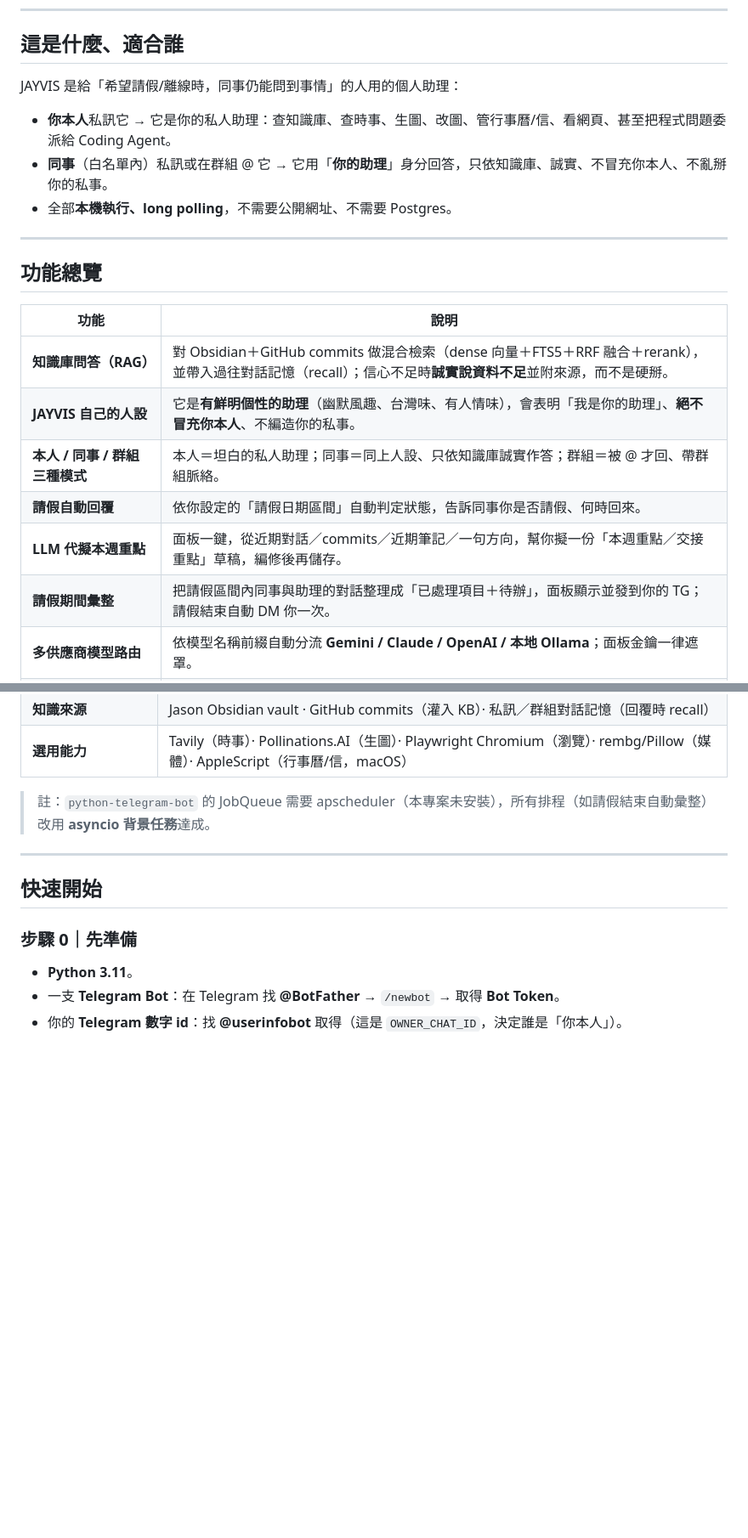
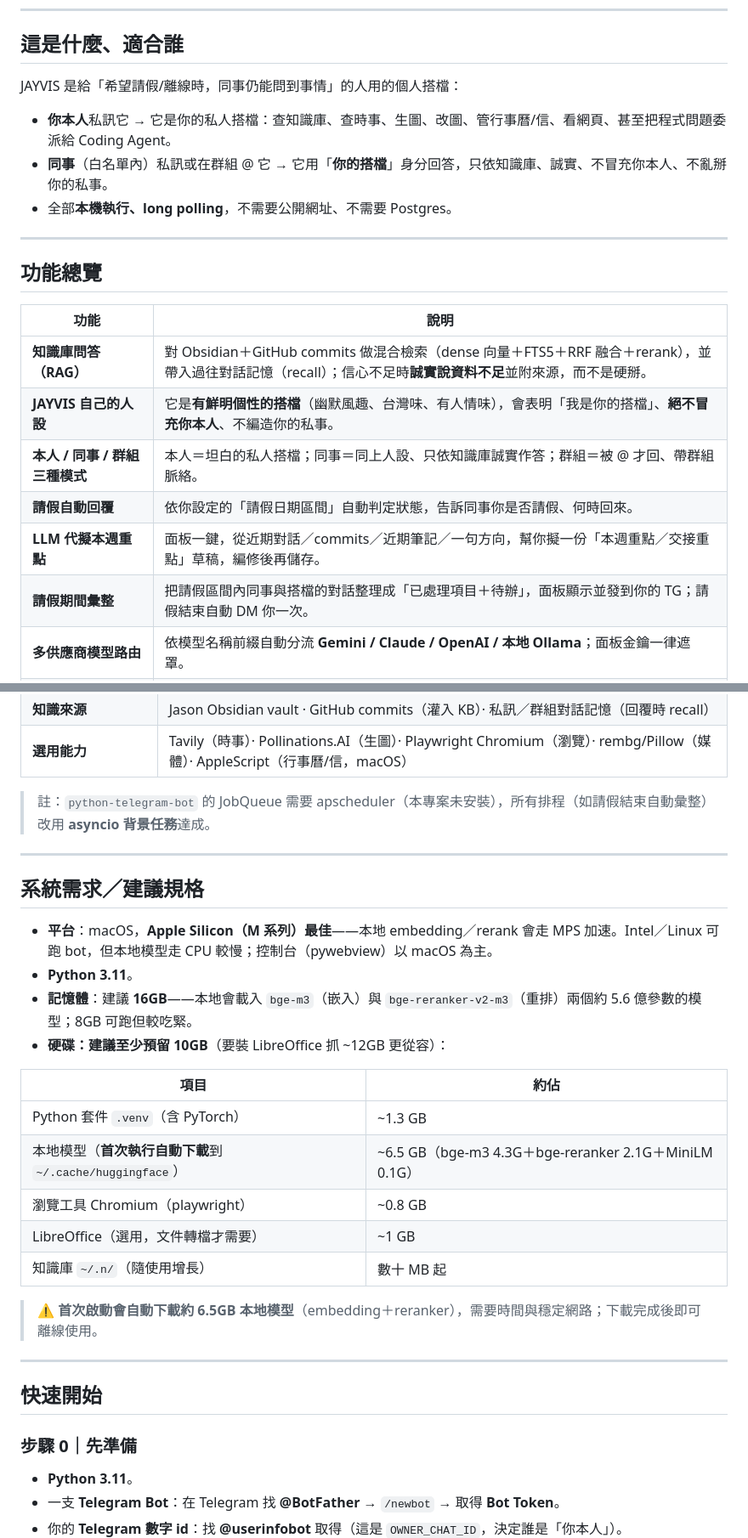
Before and after one commit to Jasonli1991/jayvis, a Markdown page: README.md, 2 parts joined by grey strips. Shown at 85% size. GitHub-like rendering; blank space fills up the shorter version.

```diff
--- a/README.md
+++ b/README.md
@@ -36,10 +37,10 @@
 
 ## 這是什麼、適合誰
 
-JAYVIS 是給「希望請假/離線時，同事仍能問到事情」的人用的個人助理：
+JAYVIS 是給「希望請假/離線時，同事仍能問到事情」的人用的個人搭檔：
 
-- **你本人**私訊它 → 它是你的私人助理：查知識庫、查時事、生圖、改圖、管行事曆/信、看網頁、甚至把程式問題委派給 Coding Agent。
-- **同事**（白名單內）私訊或在群組 @ 它 → 它用「**你的助理**」身分回答，只依知識庫、誠實、不冒充你本人、不亂掰你的私事。
+- **你本人**私訊它 → 它是你的私人搭檔：查知識庫、查時事、生圖、改圖、管行事曆/信、看網頁、甚至把程式問題委派給 Coding Agent。
+- **同事**（白名單內）私訊或在群組 @ 它 → 它用「**你的搭檔**」身分回答，只依知識庫、誠實、不冒充你本人、不亂掰你的私事。
 - 全部**本機執行、long polling**，不需要公開網址、不需要 Postgres。
 
 ---
@@ -49,11 +50,11 @@ JAYVIS 是給「希望請假/離線時，同事仍能問到事情」的人用的
 | 功能 | 說明 |
 |------|------|
 | **知識庫問答（RAG）** | 對 Obsidian＋GitHub commits 做混合檢索（dense 向量＋FTS5＋RRF 融合＋rerank），並帶入過往對話記憶（recall）；信心不足時**誠實說資料不足**並附來源，而不是硬掰。 |
-| **JAYVIS 自己的人設** | 它是**有鮮明個性的助理**（幽默風趣、台灣味、有人情味），會表明「我是你的助理」、**絕不冒充你本人**、不編造你的私事。 |
-| **本人 / 同事 / 群組三種模式** | 本人＝坦白的私人助理；同事＝同上人設、只依知識庫誠實作答；群組＝被 @ 才回、帶群組脈絡。 |
+| **JAYVIS 自己的人設** | 它是**有鮮明個性的搭檔**（幽默風趣、台灣味、有人情味），會表明「我是你的搭檔」、**絕不冒充你本人**、不編造你的私事。 |
+| **本人 / 同事 / 群組三種模式** | 本人＝坦白的私人搭檔；同事＝同上人設、只依知識庫誠實作答；群組＝被 @ 才回、帶群組脈絡。 |
 | **請假自動回覆** | 依你設定的「請假日期區間」自動判定狀態，告訴同事你是否請假、何時回來。 |
 | **LLM 代擬本週重點** | 面板一鍵，從近期對話／commits／近期筆記／一句方向，幫你擬一份「本週重點／交接重點」草稿，編修後再儲存。 |
-| **請假期間彙整** | 把請假區間內同事與助理的對話整理成「已處理項目＋待辦」，面板顯示並發到你的 TG；請假結束自動 DM 你一次。 |
+| **請假期間彙整** | 把請假區間內同事與搭檔的對話整理成「已處理項目＋待辦」，面板顯示並發到你的 TG；請假結束自動 DM 你一次。 |
 | **多供應商模型路由** | 依模型名稱前綴自動分流 **Gemini / Claude / OpenAI / 本地 Ollama**；面板金鑰一律遮罩。 |
 | **時事搜尋（Tavily）** | owner 限定：你本人問股價/天氣/新聞等時效性問題時，先搜尋再帶來源回答。 |
 | **生圖、媒體工具、網站瀏覽** | owner 限定：自動配圖（Pollinations.AI）、圖片去背/轉檔/調尺寸、借用 Chromium 看網頁並操作。 |
@@ -78,6 +80,25 @@ JAYVIS 是給「希望請假/離線時，同事仍能問到事情」的人用的
 | **選用能力** | Tavily（時事）· Pollinations.AI（生圖）· Playwright Chromium（瀏覽）· rembg/Pillow（媒體）· AppleScript（行事曆/信，macOS） |
 
 > 註：`python-telegram-bot` 的 JobQueue 需要 apscheduler（本專案未安裝），所有排程（如請假結束自動彙整）改用 **asyncio 背景任務**達成。
+
+---
+
+## 系統需求／建議規格
+
+- **平台**：macOS，**Apple Silicon（M 系列）最佳**——本地 embedding／rerank 會走 MPS 加速。Intel／Linux 可跑 bot，但本地模型走 CPU 較慢；控制台（pywebview）以 macOS 為主。
+- **Python 3.11**。
+- **記憶體**：建議 **16GB**——本地會載入 `bge-m3`（嵌入）與 `bge-reranker-v2-m3`（重排）兩個約 5.6 億參數的模型；8GB 可跑但較吃緊。
+- **硬碟：建議至少預留 10GB**（要裝 LibreOffice 抓 ~12GB 更從容）：
+
+| 項目 | 約佔 |
+|------|------|
+| Python 套件 `.venv`（含 PyTorch） | ~1.3 GB |
+| 本地模型（**首次執行自動下載**到 `~/.cache/huggingface`） | ~6.5 GB（bge-m3 4.3G＋bge-reranker 2.1G＋MiniLM 0.1G） |
+| 瀏覽工具 Chromium（playwright） | ~0.8 GB |
+| LibreOffice（選用，文件轉檔才需要） | ~1 GB |
+| 知識庫 `~/.n/`（隨使用增長） | 數十 MB 起 |
+
+> ⚠️ **首次啟動會自動下載約 6.5GB 本地模型**（embedding＋reranker），需要時間與穩定網路；下載完成後即可離線使用。
 
 ---
 
```
Also changed, not shown: other parts of README.md (+30 -9 lines).
